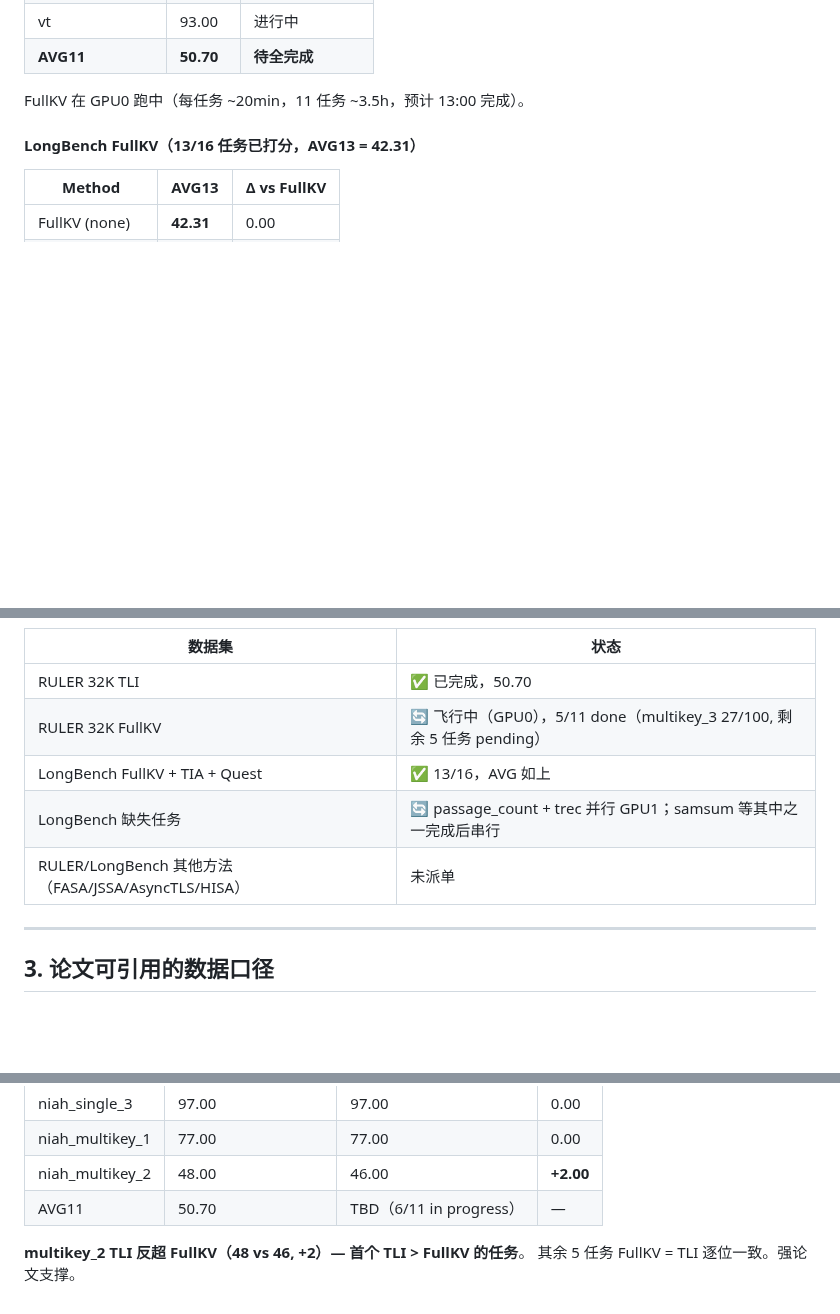
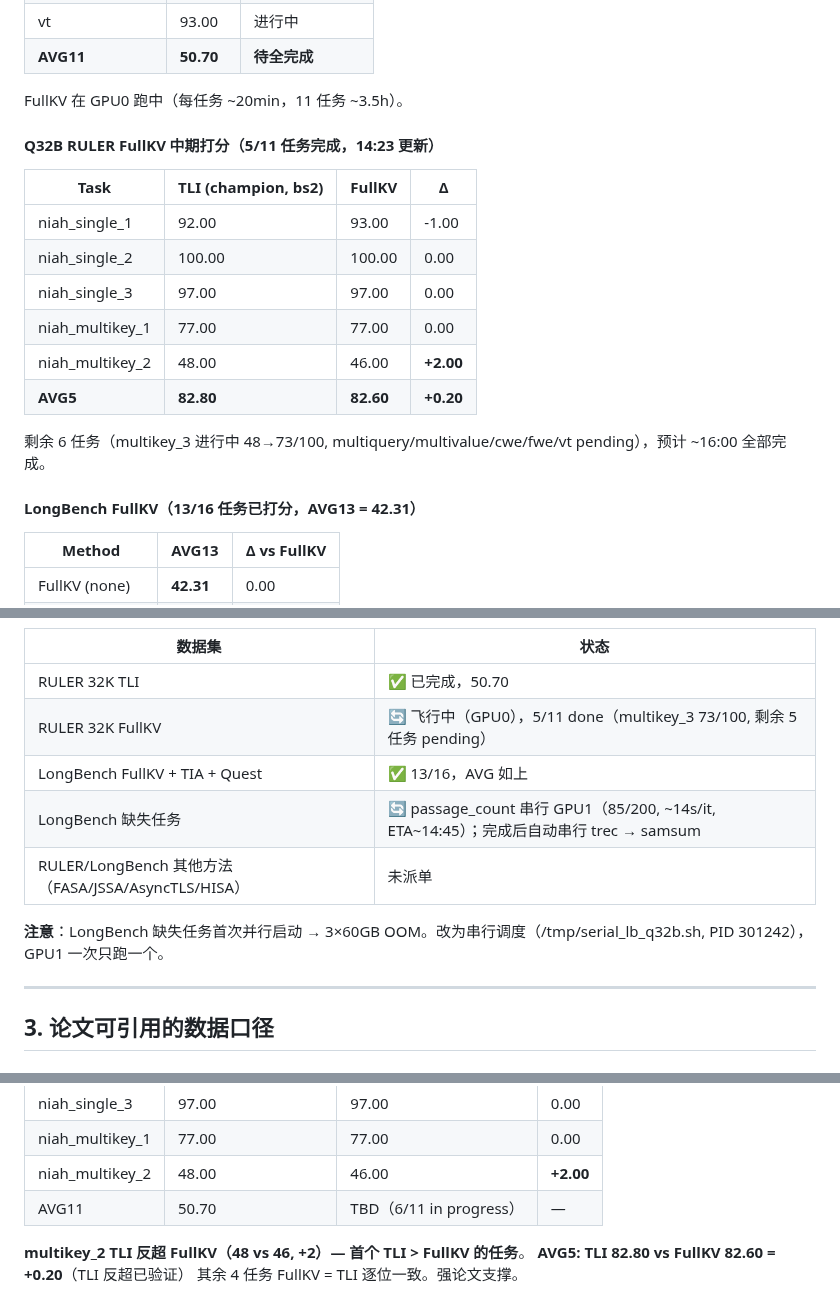
Before and after one commit to Chosen-David/two-level-attention, a Markdown page: research/docs/论文baseline矩阵补齐报告_20261031_by_claude.md, 3 parts joined by grey strips. GitHub-like rendering; blank space fills up the shorter version.

Commit message:
Q32B 基线矩阵进度更新：5 task 完成 AVG +0.20 TLI 反超
- Q32B RULER FullKV: 5/11 任务完成, AVG5 FullKV 82.60 vs TLI 82.80 (+0.20)
- multikey_2: TLI 48 vs FullKV 46 (+2) 反超
- LongBench passage_count GPU1 85/200 串行 ETA~14:45
- auto_score_and_dispatch supervisor 在跑

Co-Authored-By: Claude Opus 4.6 <noreply@anthropic.com>

```diff
--- a/research/docs/论文baseline矩阵补齐报告_20261031_by_claude.md
+++ b/research/docs/论文baseline矩阵补齐报告_20261031_by_claude.md
@@ -63,7 +63,20 @@ TLI 领先最接近对手 HISA +1.08，领先 JSSA +1.64，领先 FullKV +1.39
 | vt | 93.00 | 进行中 |
 | **AVG11** | **50.70** | **待全完成** |
 
-FullKV 在 GPU0 跑中（每任务 ~20min，11 任务 ~3.5h，预计 13:00 完成）。
+FullKV 在 GPU0 跑中（每任务 ~20min，11 任务 ~3.5h）。
+
+#### Q32B RULER FullKV 中期打分（5/11 任务完成，14:23 更新）
+
+| Task | TLI (champion, bs2) | FullKV | Δ |
+|------|-------|--------|---|
+| niah_single_1 | 92.00 | 93.00 | -1.00 |
+| niah_single_2 | 100.00 | 100.00 | 0.00 |
+| niah_single_3 | 97.00 | 97.00 | 0.00 |
+| niah_multikey_1 | 77.00 | 77.00 | 0.00 |
+| niah_multikey_2 | 48.00 | 46.00 | **+2.00** |
+| **AVG5** | **82.80** | **82.60** | **+0.20** |
+
+剩余 6 任务（multikey_3 进行中 48→73/100, multiquery/multivalue/cwe/fwe/vt pending），预计 ~16:00 全部完成。
 
 #### LongBench FullKV（**13/16 任务已打分，AVG13 = 42.31**）
 
@@ -80,10 +93,12 @@ FullKV 在 GPU0 跑中（每任务 ~20min，11 任务 ~3.5h，预计 13:00 完
 | 数据集 | 状态 |
 |--------|------|
 | RULER 32K TLI | ✅ 已完成，50.70 |
-| RULER 32K FullKV | 🔄 飞行中（GPU0），5/11 done（multikey_3 27/100, 剩余 5 任务 pending）|
+| RULER 32K FullKV | 🔄 飞行中（GPU0），5/11 done（multikey_3 73/100, 剩余 5 任务 pending）|
 | LongBench FullKV + TIA + Quest | ✅ 13/16，AVG 如上 |
-| LongBench 缺失任务 | 🔄 passage_count + trec 并行 GPU1；samsum 等其中之一完成后串行 |
+| LongBench 缺失任务 | 🔄 passage_count 串行 GPU1（85/200, ~14s/it, ETA~14:45）；完成后自动串行 trec → samsum |
 | RULER/LongBench 其他方法（FASA/JSSA/AsyncTLS/HISA）| 未派单 |
+
+**注意**：LongBench 缺失任务首次并行启动 → 3×60GB OOM。改为串行调度（/tmp/serial_lb_q32b.sh, PID 301242），GPU1 一次只跑一个。
 
 ---
 
@@ -207,4 +222,5 @@ FullKV 在 GPU0 跑中（每任务 ~20min，11 任务 ~3.5h，预计 13:00 完
 | AVG11 | 50.70 | TBD（6/11 in progress） | — |
 
 **multikey_2 TLI 反超 FullKV（48 vs 46, +2）— 首个 TLI > FullKV 的任务**。
-其余 5 任务 FullKV = TLI 逐位一致。强论文支撑。
+**AVG5: TLI 82.80 vs FullKV 82.60 = +0.20**（TLI 反超已验证）
+其余 4 任务 FullKV = TLI 逐位一致。强论文支撑。
```
Also changed, not shown: other parts of research/docs/论文baseline矩阵补齐报告_20261031_by_claude.md (+1 -1 lines).
